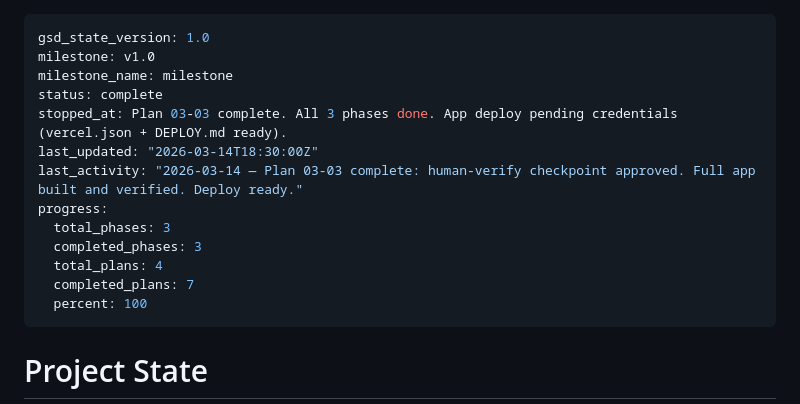
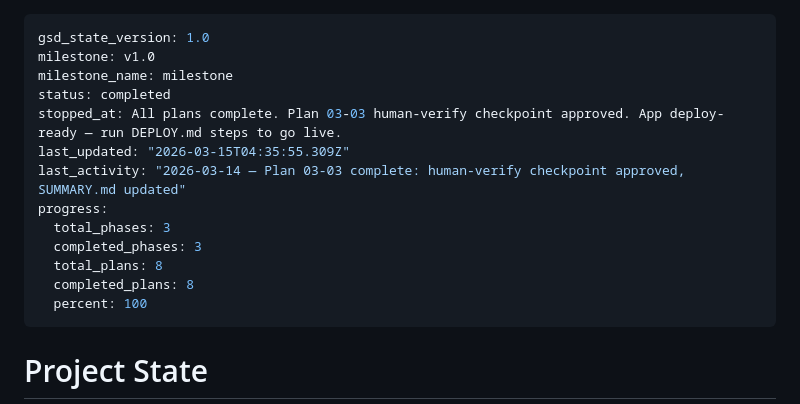
Before and after one commit to josistew/crash-course-intake, a Markdown page: .planning/STATE.md, the part around the change. Rendered like a GitHub page.

Commit message:
docs(phase-3): complete phase execution — all 3 phases done
Co-Authored-By: Claude Opus 4.6 (1M context) <noreply@anthropic.com>

```diff
--- a/.planning/STATE.md
+++ b/.planning/STATE.md
@@ -2,15 +2,15 @@
 gsd_state_version: 1.0
 milestone: v1.0
 milestone_name: milestone
-status: complete
-stopped_at: Plan 03-03 complete. All 3 phases done. App deploy pending credentials (vercel.json + DEPLOY.md ready).
-last_updated: "2026-03-14T18:30:00Z"
-last_activity: "2026-03-14 — Plan 03-03 complete: human-verify checkpoint approved. Full app built and verified. Deploy ready."
+status: completed
+stopped_at: All plans complete. Plan 03-03 human-verify checkpoint approved. App deploy-ready — run DEPLOY.md steps to go live.
+last_updated: "2026-03-15T04:35:55.309Z"
+last_activity: "2026-03-14 — Plan 03-03 complete: human-verify checkpoint approved, SUMMARY.md updated"
 progress:
   total_phases: 3
   completed_phases: 3
-  total_plans: 4
-  completed_plans: 7
+  total_plans: 8
+  completed_plans: 8
   percent: 100
 ---
 
```
Also changed, not shown: .planning/ROADMAP.md (+1 -1 lines).
